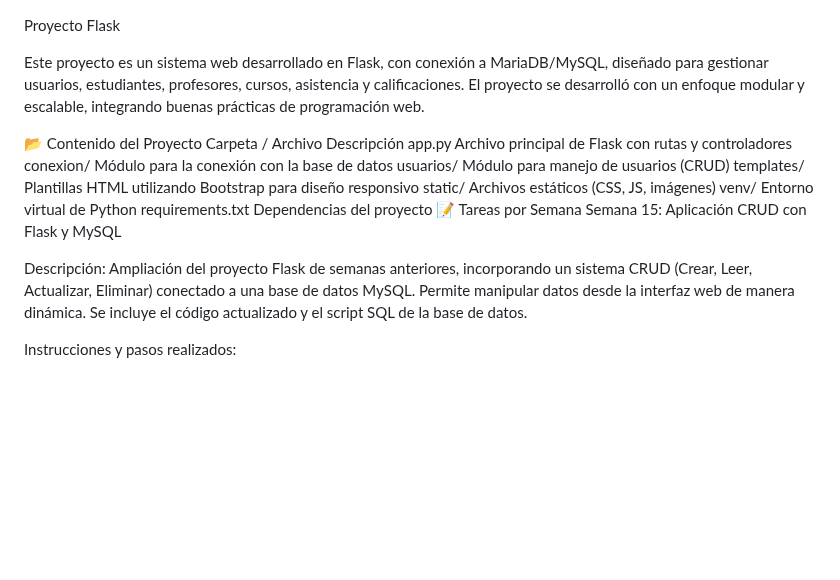
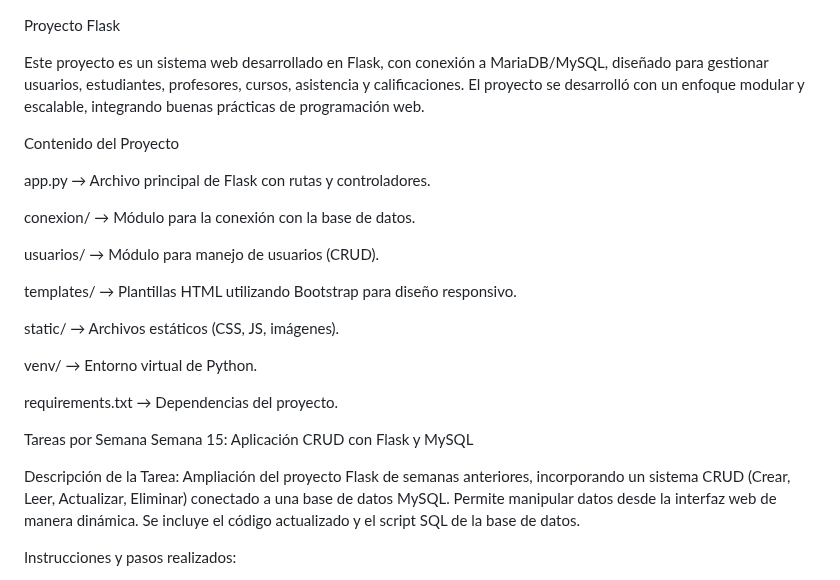
Before and after one commit to Joseph-Math/mi_proyecto_flask, a Markdown page: README.md, the part around one of its changes. GitHub-like rendering; blank space fills up the shorter version.

```diff
--- a/README.md
+++ b/README.md
@@ -1,21 +1,27 @@
 Proyecto Flask
 
-Este proyecto es un sistema web desarrollado en Flask, con conexión a MariaDB/MySQL, diseñado para gestionar usuarios, estudiantes, profesores, cursos, asistencia y calificaciones.
-El proyecto se desarrolló con un enfoque modular y escalable, integrando buenas prácticas de programación web.
+Este proyecto es un sistema web desarrollado en Flask, con conexión a MariaDB/MySQL, diseñado para gestionar usuarios, estudiantes, profesores, cursos, asistencia y calificaciones. El proyecto se desarrolló con un enfoque modular y escalable, integrando buenas prácticas de programación web.
 
-📂 Contenido del Proyecto
-Carpeta / Archivo	Descripción
-app.py	Archivo principal de Flask con rutas y controladores
-conexion/	Módulo para la conexión con la base de datos
-usuarios/	Módulo para manejo de usuarios (CRUD)
-templates/	Plantillas HTML utilizando Bootstrap para diseño responsivo
-static/	Archivos estáticos (CSS, JS, imágenes)
-venv/	Entorno virtual de Python
-requirements.txt	Dependencias del proyecto
-📝 Tareas por Semana
+Contenido del Proyecto
+
+app.py → Archivo principal de Flask con rutas y controladores.
+
+conexion/ → Módulo para la conexión con la base de datos.
+
+usuarios/ → Módulo para manejo de usuarios (CRUD).
+
+templates/ → Plantillas HTML utilizando Bootstrap para diseño responsivo.
+
+static/ → Archivos estáticos (CSS, JS, imágenes).
+
+venv/ → Entorno virtual de Python.
+
+requirements.txt → Dependencias del proyecto.
+
+Tareas por Semana
 Semana 15: Aplicación CRUD con Flask y MySQL
 
-Descripción:
+Descripción de la Tarea:
 Ampliación del proyecto Flask de semanas anteriores, incorporando un sistema CRUD (Crear, Leer, Actualizar, Eliminar) conectado a una base de datos MySQL. Permite manipular datos desde la interfaz web de manera dinámica.
 Se incluye el código actualizado y el script SQL de la base de datos.
 
```
Also changed, not shown: other parts of README.md (+64 -20 lines).
